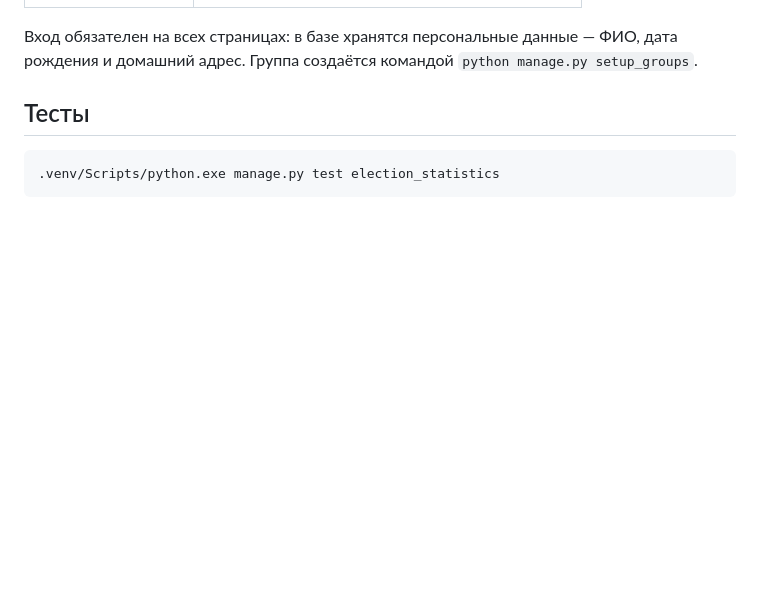
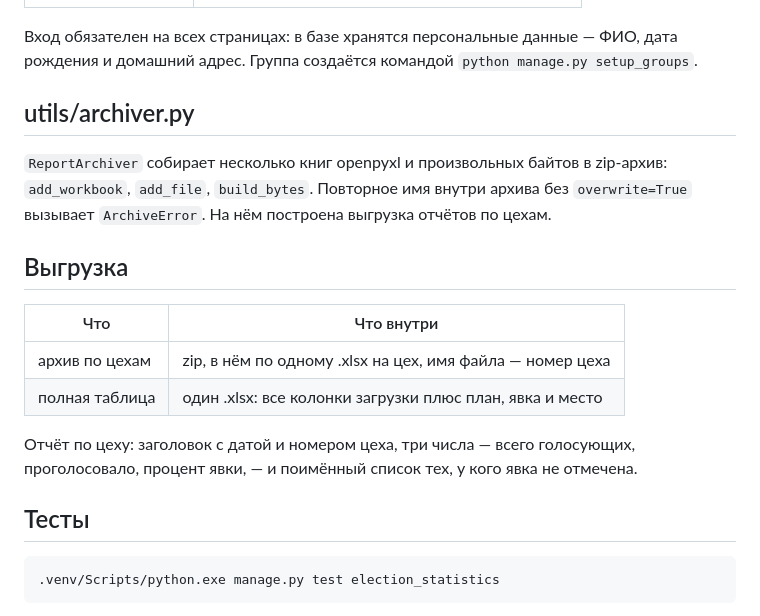
Before and after one commit to artinfly/elections, a Markdown page: README.md, the part around one of its changes. Drawn GitHub-style; blank space fills up the shorter version.

```diff
--- a/README.md
+++ b/README.md
@@ -131,6 +141,23 @@ election_statistics/
 Вход обязателен на всех страницах: в базе хранятся персональные данные —
 ФИО, дата рождения и домашний адрес. Группа создаётся командой
 `python manage.py setup_groups`.
+
+## utils/archiver.py
+
+`ReportArchiver` собирает несколько книг openpyxl и произвольных байтов в
+zip-архив: `add_workbook`, `add_file`, `build_bytes`. Повторное имя внутри
+архива без `overwrite=True` вызывает `ArchiveError`. На нём построена выгрузка
+отчётов по цехам.
+
+## Выгрузка
+
+| Что | Что внутри |
+| --- | --- |
+| архив по цехам | zip, в нём по одному .xlsx на цех, имя файла — номер цеха |
+| полная таблица | один .xlsx: все колонки загрузки плюс план, явка и место |
+
+Отчёт по цеху: заголовок с датой и номером цеха, три числа — всего голосующих,
+проголосовало, процент явки, — и поимённый список тех, у кого явка не отмечена.
 
 ## Тесты
 
```
Also changed, not shown: other parts of README.md (+45 -35 lines).
